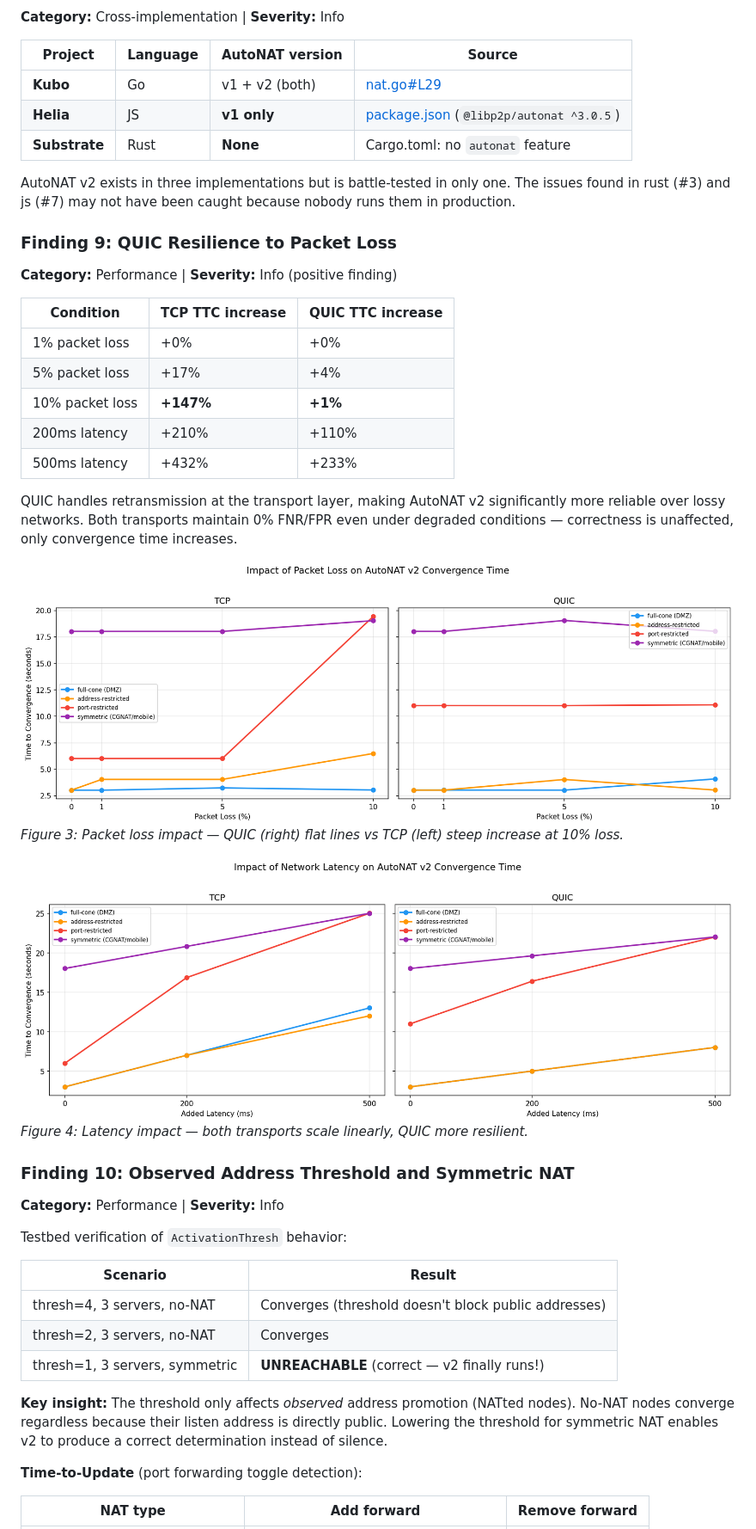
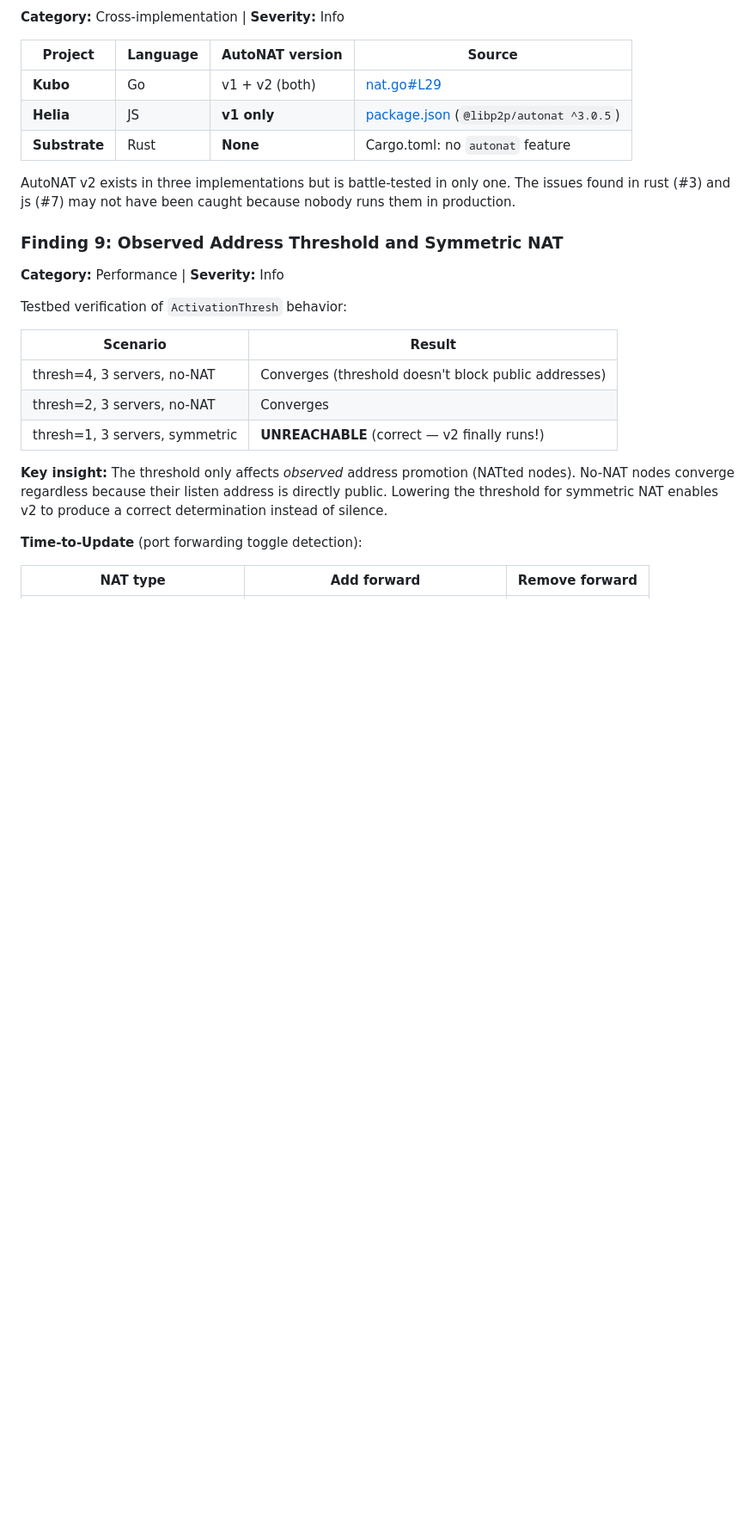
Before and after one commit to probe-lab/autonat-project, a Markdown page: docs/final-report.md, the part around one of its changes. Shown at 86% size. GitHub-like rendering; blank space fills up the shorter version.

```diff
--- a/docs/final-report.md
+++ b/docs/final-report.md
@@ -532,30 +531,7 @@ AutoNAT v2 exists in three implementations but is battle-tested in only
 one. The issues found in rust (#3) and js (#7) may not have been caught
 because nobody runs them in production.
 
-### Finding 9: QUIC Resilience to Packet Loss
-
-**Category:** Performance | **Severity:** Info (positive finding)
-
-| Condition | TCP TTC increase | QUIC TTC increase |
-|-----------|-----------------|------------------|
-| 1% packet loss | +0% | +0% |
-| 5% packet loss | +17% | +4% |
-| 10% packet loss | **+147%** | **+1%** |
-| 200ms latency | +210% | +110% |
-| 500ms latency | +432% | +233% |
-
-QUIC handles retransmission at the transport layer, making AutoNAT v2
-significantly more reliable over lossy networks. Both transports maintain
-0% FNR/FPR even under degraded conditions — correctness is unaffected,
-only convergence time increases.
-
-![Packet Loss Impact](../results/figures/04_packet_loss_impact.png)
-*Figure 3: Packet loss impact — QUIC (right) flat lines vs TCP (left) steep increase at 10% loss.*
-
-![Latency Impact](../results/figures/03_latency_impact.png)
-*Figure 4: Latency impact — both transports scale linearly, QUIC more resilient.*
-
-### Finding 10: Observed Address Threshold and Symmetric NAT
+### Finding 9: Observed Address Threshold and Symmetric NAT
 
 **Category:** Performance | **Severity:** Info
 
```
Also changed, not shown: other parts of docs/final-report.md (+27 -11 lines), docs/measurement-results.md (added, +317 -0 lines).
